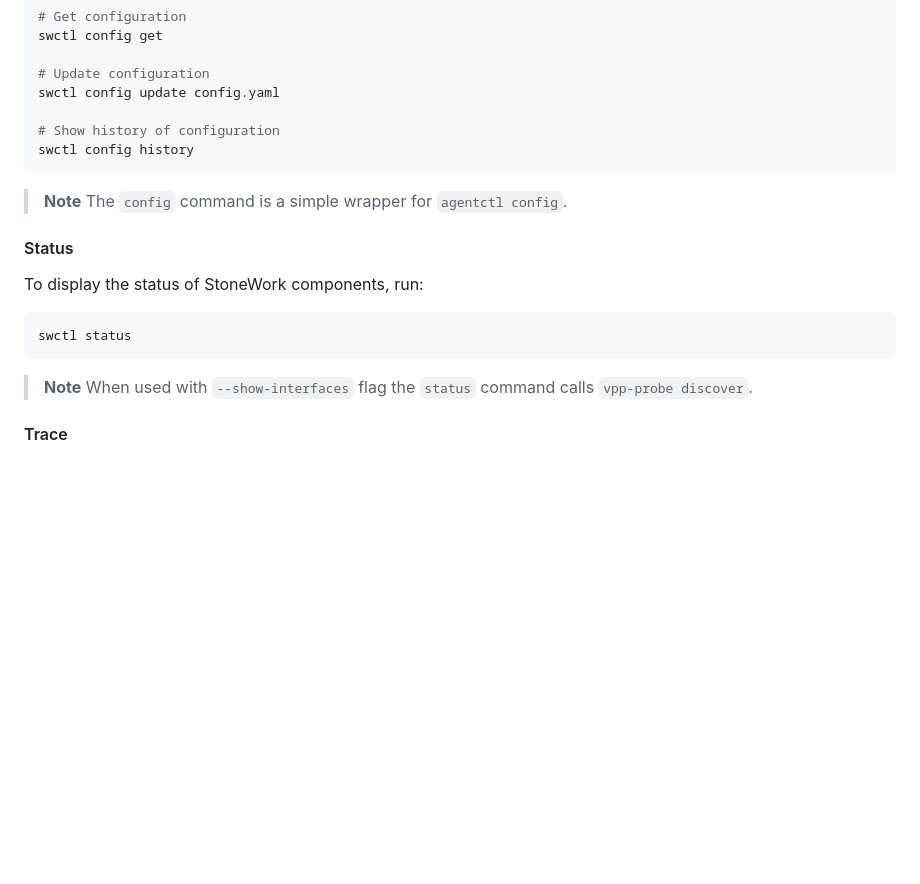
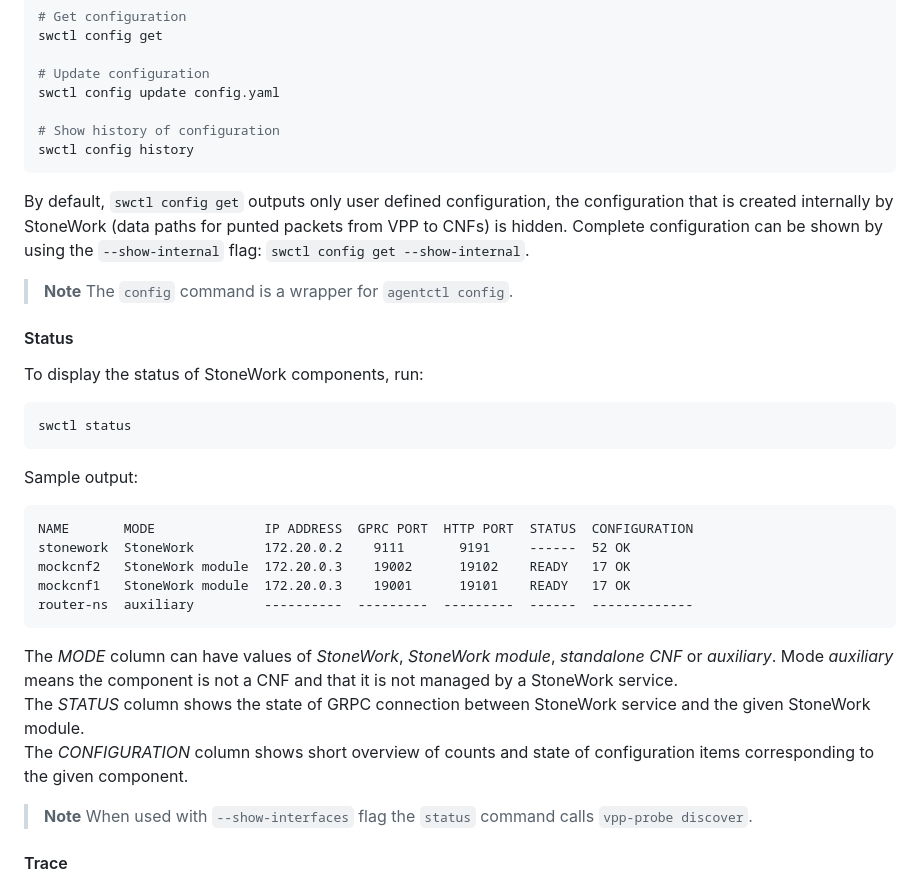
Before and after one commit to PANTHEONtech/StoneWork, a Markdown page: docs/SWCTL.md, the part around the change. Rendered like a GitHub page; blank space fills up the shorter version.

Commit message:
Update swctl documentation
Signed-off-by: Peter Motičák <peter.moticak@pantheon.tech>

````diff
--- a/docs/SWCTL.md
+++ b/docs/SWCTL.md
@@ -223,8 +223,11 @@ swctl config update config.yaml
 swctl config history
 ```
 
+By default, `swctl config get` outputs only user defined configuration, the configuration that is created internally by StoneWork (data paths for punted packets from VPP to CNFs) is hidden.
+Complete configuration can be shown by using the `--show-internal` flag: `swctl config get --show-internal`.
+
 > **Note**
-> The `config` command is a simple wrapper for `agentctl config`.
+> The `config` command is a wrapper for `agentctl config`.
 
 #### Status
 
@@ -233,6 +236,21 @@ To display the status of StoneWork components, run:
 ```bash
 swctl status
 ```
+
+Sample output:
+
+```
+NAME       MODE              IP ADDRESS  GPRC PORT  HTTP PORT  STATUS  CONFIGURATION
+stonework  StoneWork         172.20.0.2    9111       9191     ------  52 OK
+mockcnf2   StoneWork module  172.20.0.3    19002      19102    READY   17 OK
+mockcnf1   StoneWork module  172.20.0.3    19001      19101    READY   17 OK
+router-ns  auxiliary         ----------  ---------  ---------  ------  -------------
+```
+
+The _MODE_ column can have values of _StoneWork_, _StoneWork module_, _standalone CNF_ or _auxiliary_.
+Mode _auxiliary_ means the component is not a CNF and that it is not managed by a StoneWork service.
+The _STATUS_ column shows the state of GRPC connection between StoneWork service and the given StoneWork module.
+The _CONFIGURATION_ column shows short overview of counts and state of configuration items corresponding to the given component.
 
 > **Note**
 > When used with `--show-interfaces` flag the `status` command calls `vpp-probe discover`.
````
